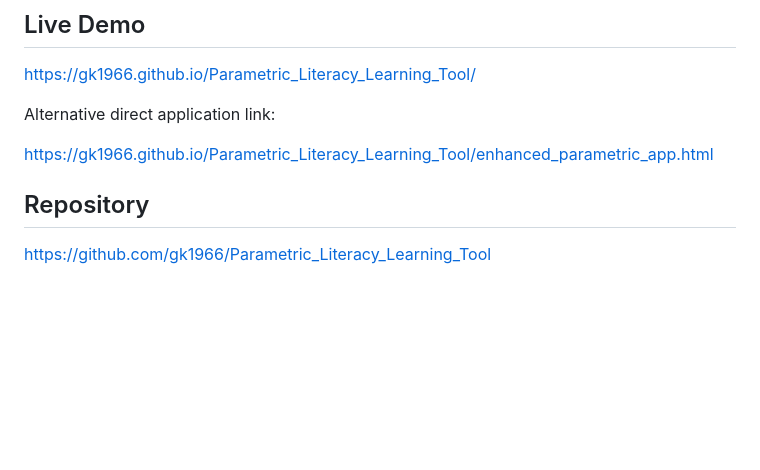
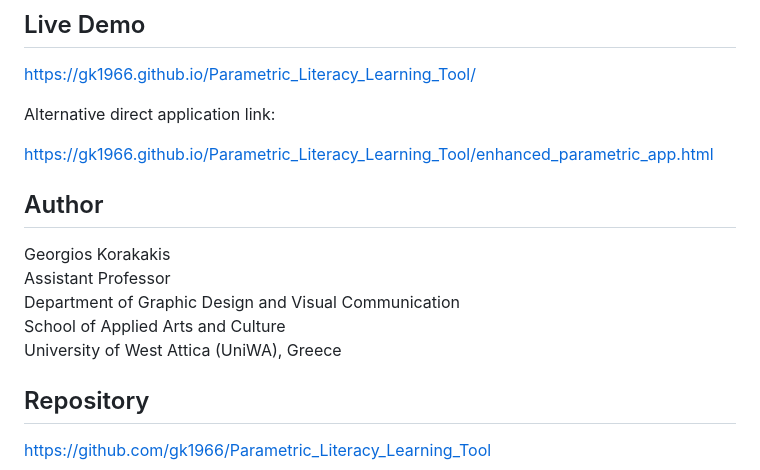
Before and after one commit to gk1966/Parametric_Literacy_Learning_Tool, a Markdown page: README.md, the part around the change. Rendered like a GitHub page; blank space fills up the shorter version.

```diff
--- a/README.md
+++ b/README.md
@@ -11,6 +11,14 @@ https://gk1966.github.io/Parametric_Literacy_Learning_Tool/
 Alternative direct application link:
 
 https://gk1966.github.io/Parametric_Literacy_Learning_Tool/enhanced_parametric_app.html
+
+## Author
+
+Georgios Korakakis
+Assistant Professor
+Department of Graphic Design and Visual Communication
+School of Applied Arts and Culture
+University of West Attica (UniWA), Greece
 
 ## Repository
 
```
